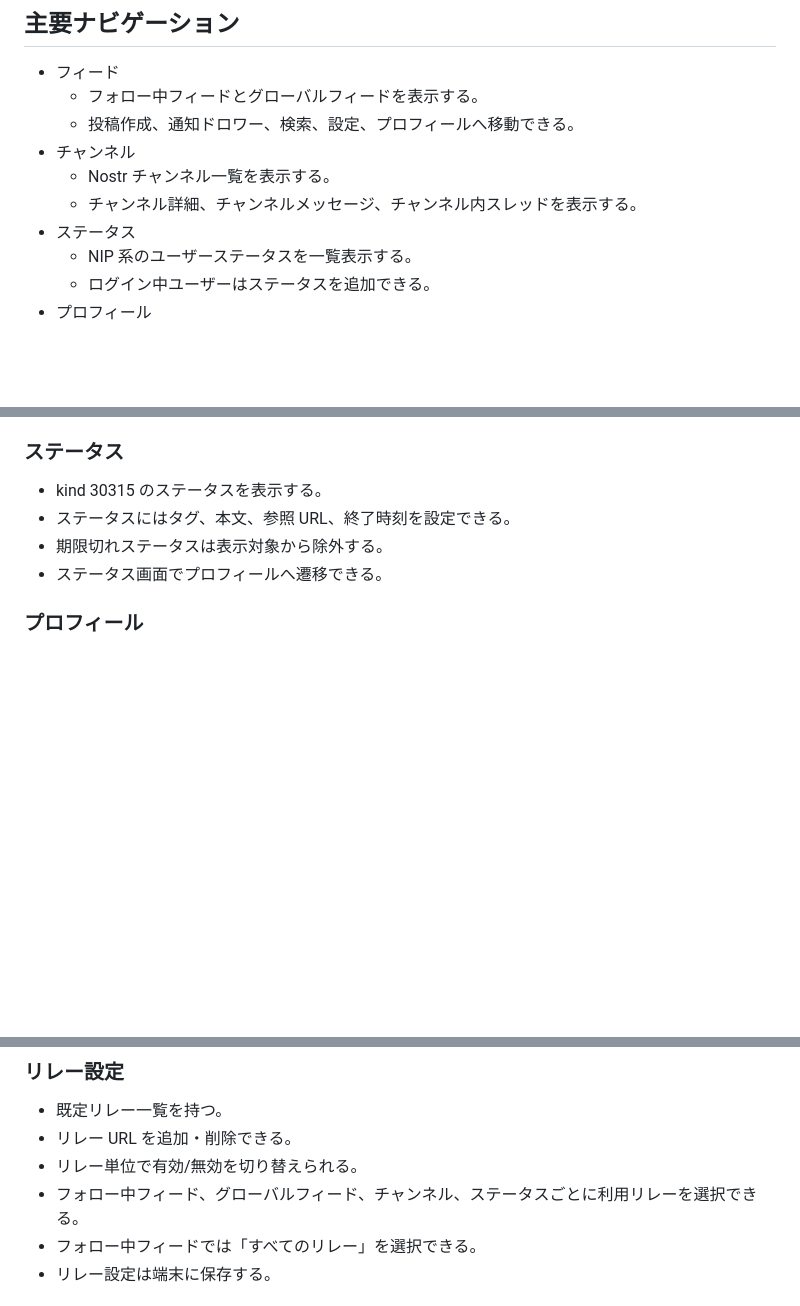
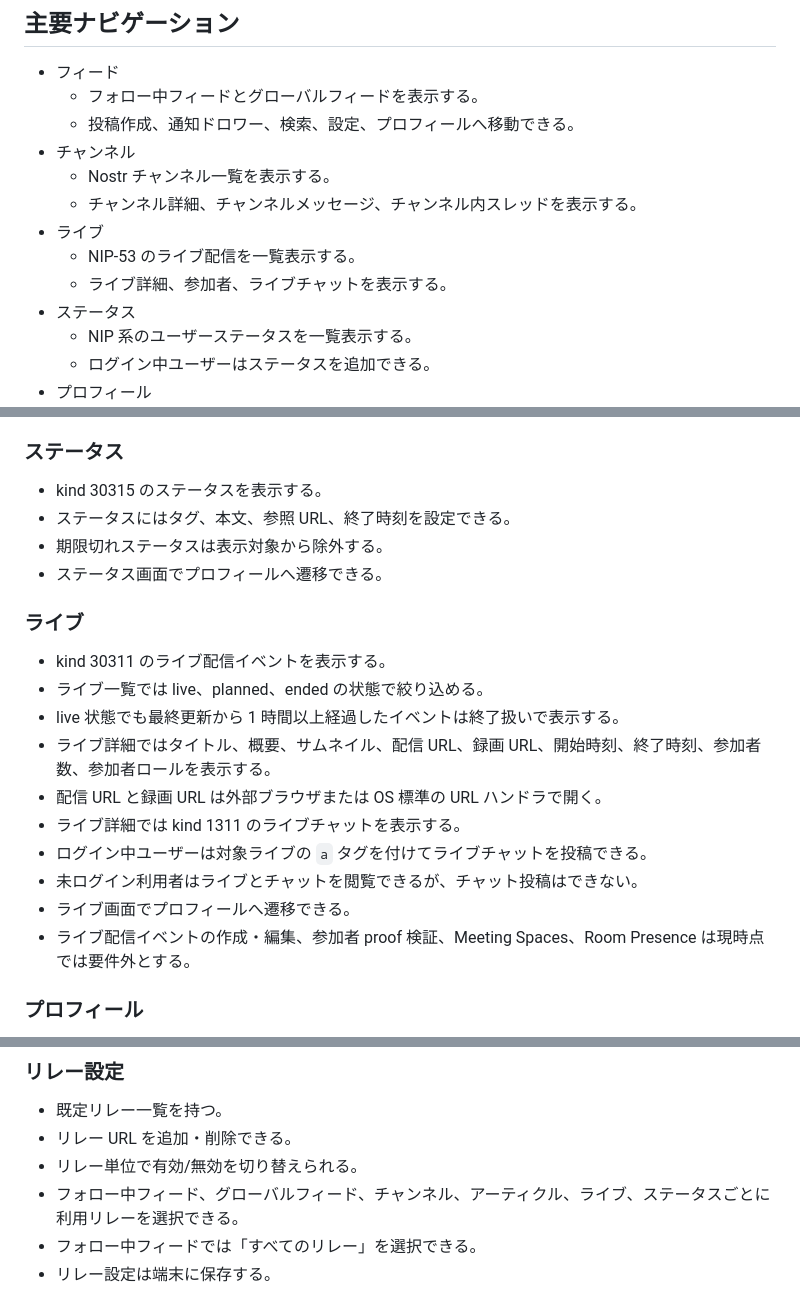
Before and after one commit to pek0hara/ToriNos, a Markdown page: docs/app-requirements.md, 3 parts joined by grey strips. GitHub-like rendering; blank space fills up the shorter version.

Commit message:
Update live feature requirements
Co-authored-by: Copilot <223556219+Copilot@users.noreply.github.com>

```diff
--- a/docs/app-requirements.md
+++ b/docs/app-requirements.md
@@ -29,6 +29,9 @@ ToriNos は Nostr を利用した日本語向け SNS クライアントである
 - チャンネル
   - Nostr チャンネル一覧を表示する。
   - チャンネル詳細、チャンネルメッセージ、チャンネル内スレッドを表示する。
+- ライブ
+  - NIP-53 のライブ配信を一覧表示する。
+  - ライブ詳細、参加者、ライブチャットを表示する。
 - ステータス
   - NIP 系のユーザーステータスを一覧表示する。
   - ログイン中ユーザーはステータスを追加できる。
@@ -96,6 +99,19 @@ ToriNos は Nostr を利用した日本語向け SNS クライアントである
 - 期限切れステータスは表示対象から除外する。
 - ステータス画面でプロフィールへ遷移できる。
 
+### ライブ
+
+- kind 30311 のライブ配信イベントを表示する。
+- ライブ一覧では live、planned、ended の状態で絞り込める。
+- live 状態でも最終更新から 1 時間以上経過したイベントは終了扱いで表示する。
+- ライブ詳細ではタイトル、概要、サムネイル、配信 URL、録画 URL、開始時刻、終了時刻、参加者数、参加者ロールを表示する。
+- 配信 URL と録画 URL は外部ブラウザまたは OS 標準の URL ハンドラで開く。
+- ライブ詳細では kind 1311 のライブチャットを表示する。
+- ログイン中ユーザーは対象ライブの `a` タグを付けてライブチャットを投稿できる。
+- 未ログイン利用者はライブとチャットを閲覧できるが、チャット投稿はできない。
+- ライブ画面でプロフィールへ遷移できる。
+- ライブ配信イベントの作成・編集、参加者 proof 検証、Meeting Spaces、Room Presence は現時点では要件外とする。
+
 ### プロフィール
 
 - kind 0 のプロフィールを表示する。
@@ -127,7 +143,7 @@ ToriNos は Nostr を利用した日本語向け SNS クライアントである
 - 既定リレー一覧を持つ。
 - リレー URL を追加・削除できる。
 - リレー単位で有効/無効を切り替えられる。
-- フォロー中フィード、グローバルフィード、チャンネル、ステータスごとに利用リレーを選択できる。
+- フォロー中フィード、グローバルフィード、チャンネル、アーティクル、ライブ、ステータスごとに利用リレーを選択できる。
 - フォロー中フィードでは「すべてのリレー」を選択できる。
 - リレー設定は端末に保存する。
 
```
Also changed, not shown: other parts of docs/app-requirements.md (+3 -0 lines).
